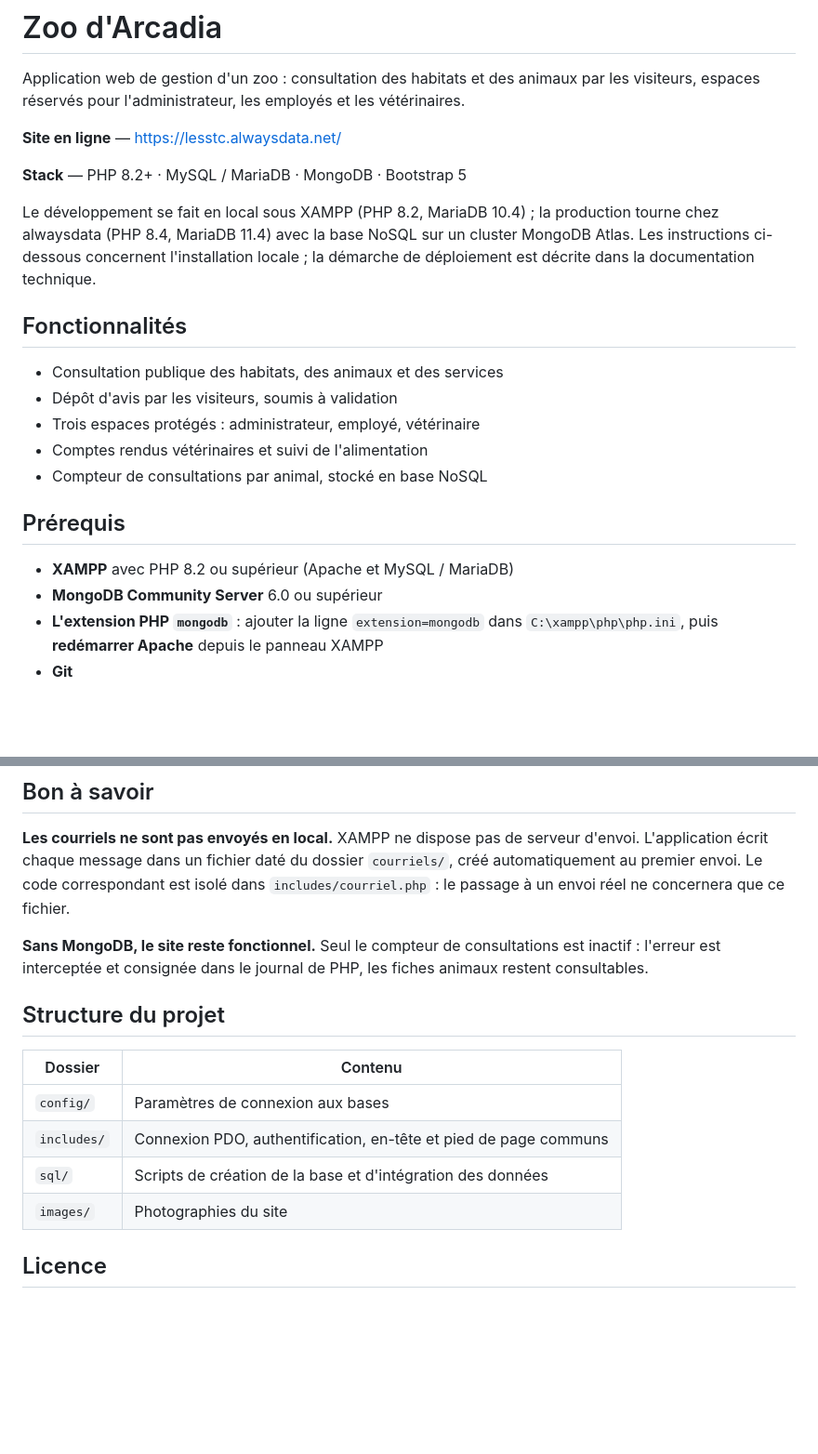
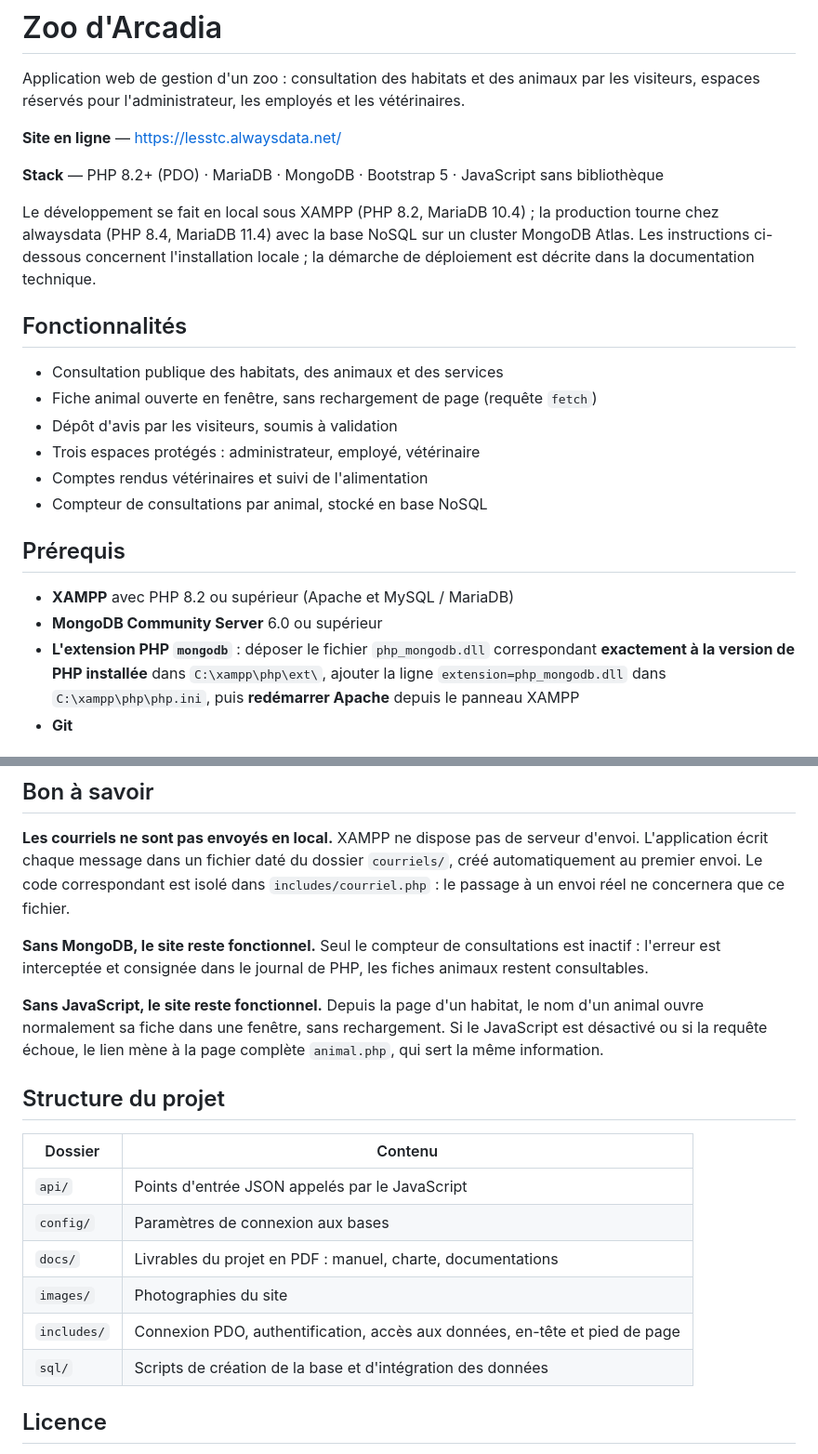
Before and after one commit to LessTC/Zoo-d-arcadia-project---Leslie-Thiercelin, a Markdown page: README.md, 2 parts joined by grey strips. Shown at 93% size. Drawn GitHub-style; blank space fills up the shorter version.

Commit message:
README : api, docs, fonctionnalite asynchrone et prerequis MongoDB

```diff
--- a/README.md
+++ b/README.md
@@ -6,7 +6,8 @@ vétérinaires.
 
 **Site en ligne** — <https://lesstc.alwaysdata.net/>
 
-**Stack** — PHP 8.2+ · MySQL / MariaDB · MongoDB · Bootstrap 5
+**Stack** — PHP 8.2+ (PDO) · MariaDB · MongoDB · Bootstrap 5 · JavaScript sans
+bibliothèque
 
 Le développement se fait en local sous XAMPP (PHP 8.2, MariaDB 10.4) ; la
 production tourne chez alwaysdata (PHP 8.4, MariaDB 11.4) avec la base NoSQL
@@ -17,6 +18,7 @@ documentation technique.
 ## Fonctionnalités
 
 - Consultation publique des habitats, des animaux et des services
+- Fiche animal ouverte en fenêtre, sans rechargement de page (requête `fetch`)
 - Dépôt d'avis par les visiteurs, soumis à validation
 - Trois espaces protégés : administrateur, employé, vétérinaire
 - Comptes rendus vétérinaires et suivi de l'alimentation
@@ -26,7 +28,9 @@ documentation technique.
 
 - **XAMPP** avec PHP 8.2 ou supérieur (Apache et MySQL / MariaDB)
 - **MongoDB Community Server** 6.0 ou supérieur
-- **L'extension PHP `mongodb`** : ajouter la ligne `extension=mongodb` dans
+- **L'extension PHP `mongodb`** : déposer le fichier `php_mongodb.dll`
+  correspondant **exactement à la version de PHP installée** dans
+  `C:\xampp\php\ext\`, ajouter la ligne `extension=php_mongodb.dll` dans
   `C:\xampp\php\php.ini`, puis **redémarrer Apache** depuis le panneau XAMPP
 - **Git**
 
@@ -117,14 +121,21 @@ réel ne concernera que ce fichier.
 est inactif : l'erreur est interceptée et consignée dans le journal de PHP,
 les fiches animaux restent consultables.
 
+**Sans JavaScript, le site reste fonctionnel.** Depuis la page d'un habitat,
+le nom d'un animal ouvre normalement sa fiche dans une fenêtre, sans
+rechargement. Si le JavaScript est désactivé ou si la requête échoue, le lien
+mène à la page complète `animal.php`, qui sert la même information.
+
 ## Structure du projet
 
-| Dossier     | Contenu                                                          |
-| ----------- | ---------------------------------------------------------------- |
-| `config/`   | Paramètres de connexion aux bases                                |
-| `includes/` | Connexion PDO, authentification, en-tête et pied de page communs |
-| `sql/`      | Scripts de création de la base et d'intégration des données      |
-| `images/`   | Photographies du site                                            |
+| Dossier     | Contenu                                                                   |
+| ----------- | ------------------------------------------------------------------------- |
+| `api/`      | Points d'entrée JSON appelés par le JavaScript                            |
+| `config/`   | Paramètres de connexion aux bases                                         |
+| `docs/`     | Livrables du projet en PDF : manuel, charte, documentations               |
+| `images/`   | Photographies du site                                                     |
+| `includes/` | Connexion PDO, authentification, accès aux données, en-tête et pied de page |
+| `sql/`      | Scripts de création de la base et d'intégration des données               |
 
 ## Licence
 
```
